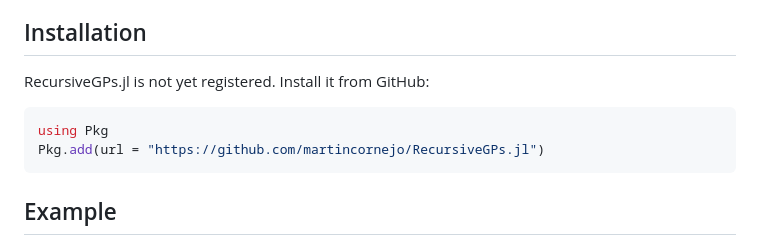
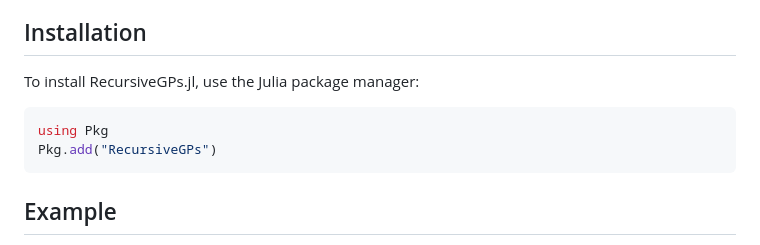
Before and after one commit to martincornejo/RecursiveGPs.jl, a Markdown page: README.md, the part around one of its changes. Drawn GitHub-style.

````diff
--- a/README.md
+++ b/README.md
@@ -23,11 +24,11 @@ measurements.
 
 ## Installation
 
-RecursiveGPs.jl is not yet registered. Install it from GitHub:
+To install RecursiveGPs.jl, use the Julia package manager:
 
 ```julia
 using Pkg
-Pkg.add(url = "https://github.com/martincornejo/RecursiveGPs.jl")
+Pkg.add("RecursiveGPs")
 ```
 
 ## Example
````
Also changed, not shown: other parts of README.md (+7 -6 lines).
